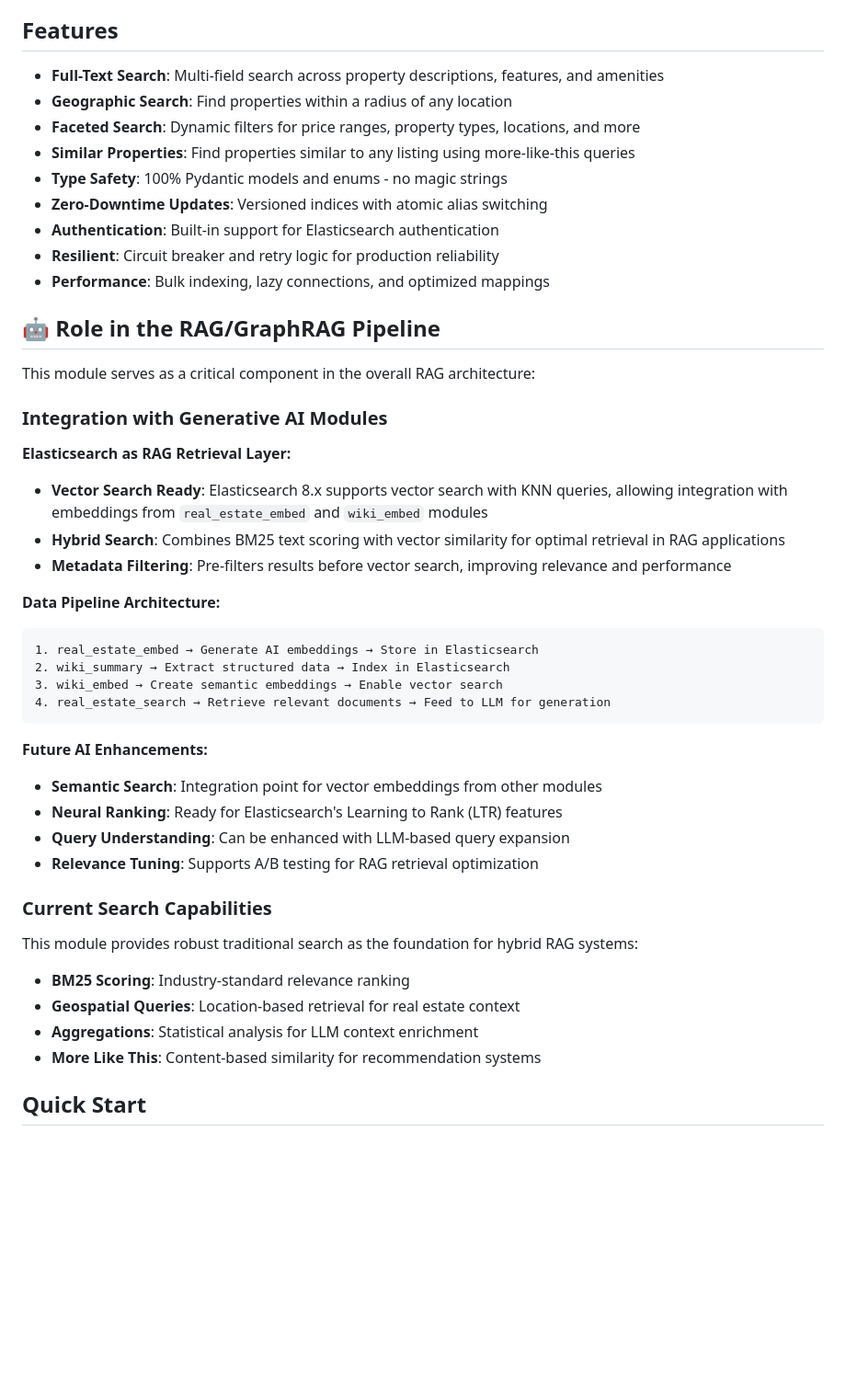
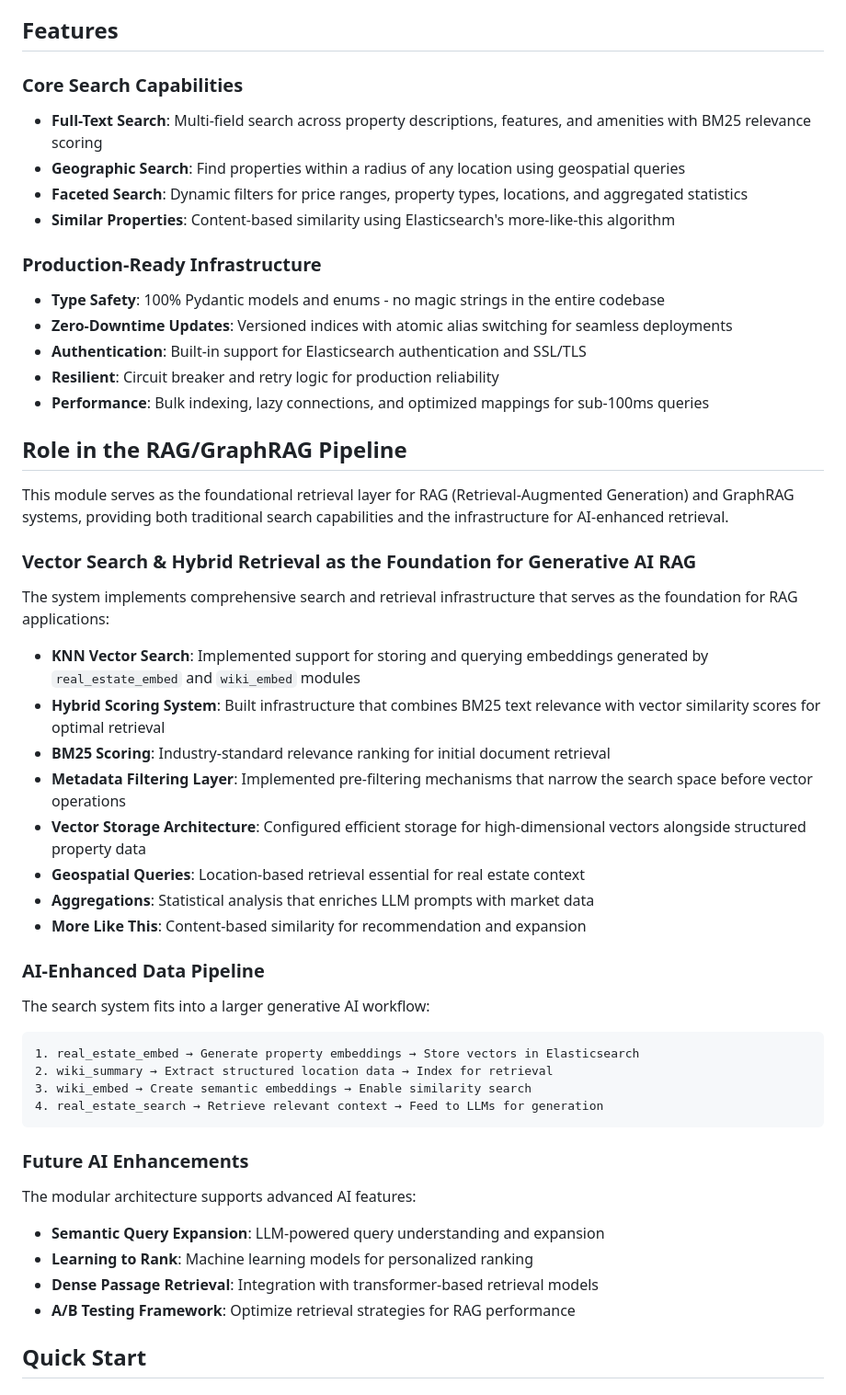
Before and after one commit to retroryan/real_estate_ai_search, a Markdown page: real_estate_search/README.md, the part around the change. Shown: that part at 92% size. Rendered like a GitHub page; blank space fills up the shorter version.

Commit message:
enhancing ES docs

````diff
--- a/real_estate_search/README.md
+++ b/real_estate_search/README.md
@@ -4,48 +4,52 @@ A production-ready Elasticsearch-based property search engine designed as the re
 
 ## Features
 
--  **Full-Text Search**: Multi-field search across property descriptions, features, and amenities
-- **Geographic Search**: Find properties within a radius of any location
-- **Faceted Search**: Dynamic filters for price ranges, property types, locations, and more
-- **Similar Properties**: Find properties similar to any listing using more-like-this queries
-- **Type Safety**: 100% Pydantic models and enums - no magic strings
-- **Zero-Downtime Updates**: Versioned indices with atomic alias switching
-- **Authentication**: Built-in support for Elasticsearch authentication
+### Core Search Capabilities
+- **Full-Text Search**: Multi-field search across property descriptions, features, and amenities with BM25 relevance scoring
+- **Geographic Search**: Find properties within a radius of any location using geospatial queries
+- **Faceted Search**: Dynamic filters for price ranges, property types, locations, and aggregated statistics
+- **Similar Properties**: Content-based similarity using Elasticsearch's more-like-this algorithm
+
+### Production-Ready Infrastructure
+- **Type Safety**: 100% Pydantic models and enums - no magic strings in the entire codebase
+- **Zero-Downtime Updates**: Versioned indices with atomic alias switching for seamless deployments
+- **Authentication**: Built-in support for Elasticsearch authentication and SSL/TLS
 - **Resilient**: Circuit breaker and retry logic for production reliability
-- **Performance**: Bulk indexing, lazy connections, and optimized mappings
+- **Performance**: Bulk indexing, lazy connections, and optimized mappings for sub-100ms queries
 
-## 🤖 Role in the RAG/GraphRAG Pipeline
+## Role in the RAG/GraphRAG Pipeline
 
-This module serves as a critical component in the overall RAG architecture:
+This module serves as the foundational retrieval layer for RAG (Retrieval-Augmented Generation) and GraphRAG systems, providing both traditional search capabilities and the infrastructure for AI-enhanced retrieval.
 
-### Integration with Generative AI Modules
+### Vector Search & Hybrid Retrieval as the Foundation for Generative AI RAG
 
-**Elasticsearch as RAG Retrieval Layer:**
-- **Vector Search Ready**: Elasticsearch 8.x supports vector search with KNN queries, allowing integration with embeddings from `real_estate_embed` and `wiki_embed` modules
-- **Hybrid Search**: Combines BM25 text scoring with vector similarity for optimal retrieval in RAG applications
-- **Metadata Filtering**: Pre-filters results before vector search, improving relevance and performance
+The system implements comprehensive search and retrieval infrastructure that serves as the foundation for RAG applications:
+- **KNN Vector Search**: Implemented support for storing and querying embeddings generated by `real_estate_embed` and `wiki_embed` modules
+- **Hybrid Scoring System**: Built infrastructure that combines BM25 text relevance with vector similarity scores for optimal retrieval
+- **BM25 Scoring**: Industry-standard relevance ranking for initial document retrieval
+- **Metadata Filtering Layer**: Implemented pre-filtering mechanisms that narrow the search space before vector operations
+- **Vector Storage Architecture**: Configured efficient storage for high-dimensional vectors alongside structured property data
+- **Geospatial Queries**: Location-based retrieval essential for real estate context
+- **Aggregations**: Statistical analysis that enriches LLM prompts with market data
+- **More Like This**: Content-based similarity for recommendation and expansion
 
-**Data Pipeline Architecture:**
+### AI-Enhanced Data Pipeline
+
+The search system fits into a larger generative AI workflow:
 ```
-1. real_estate_embed → Generate AI embeddings → Store in Elasticsearch
-2. wiki_summary → Extract structured data → Index in Elasticsearch
-3. wiki_embed → Create semantic embeddings → Enable vector search
-4. real_estate_search → Retrieve relevant documents → Feed to LLM for generation
+1. real_estate_embed → Generate property embeddings → Store vectors in Elasticsearch
+2. wiki_summary → Extract structured location data → Index for retrieval
+3. wiki_embed → Create semantic embeddings → Enable similarity search
+4. real_estate_search → Retrieve relevant context → Feed to LLMs for generation
 ```
 
-**Future AI Enhancements:**
-- **Semantic Search**: Integration point for vector embeddings from other modules
-- **Neural Ranking**: Ready for Elasticsearch's Learning to Rank (LTR) features
-- **Query Understanding**: Can be enhanced with LLM-based query expansion
-- **Relevance Tuning**: Supports A/B testing for RAG retrieval optimization
+### Future AI Enhancements
 
-### Current Search Capabilities
-
-This module provides robust traditional search as the foundation for hybrid RAG systems:
-- **BM25 Scoring**: Industry-standard relevance ranking
-- **Geospatial Queries**: Location-based retrieval for real estate context
-- **Aggregations**: Statistical analysis for LLM context enrichment
-- **More Like This**: Content-based similarity for recommendation systems
+The modular architecture supports advanced AI features:
+- **Semantic Query Expansion**: LLM-powered query understanding and expansion
+- **Learning to Rank**: Machine learning models for personalized ranking
+- **Dense Passage Retrieval**: Integration with transformer-based retrieval models
+- **A/B Testing Framework**: Optimize retrieval strategies for RAG performance
 
 ## Quick Start
 
````
